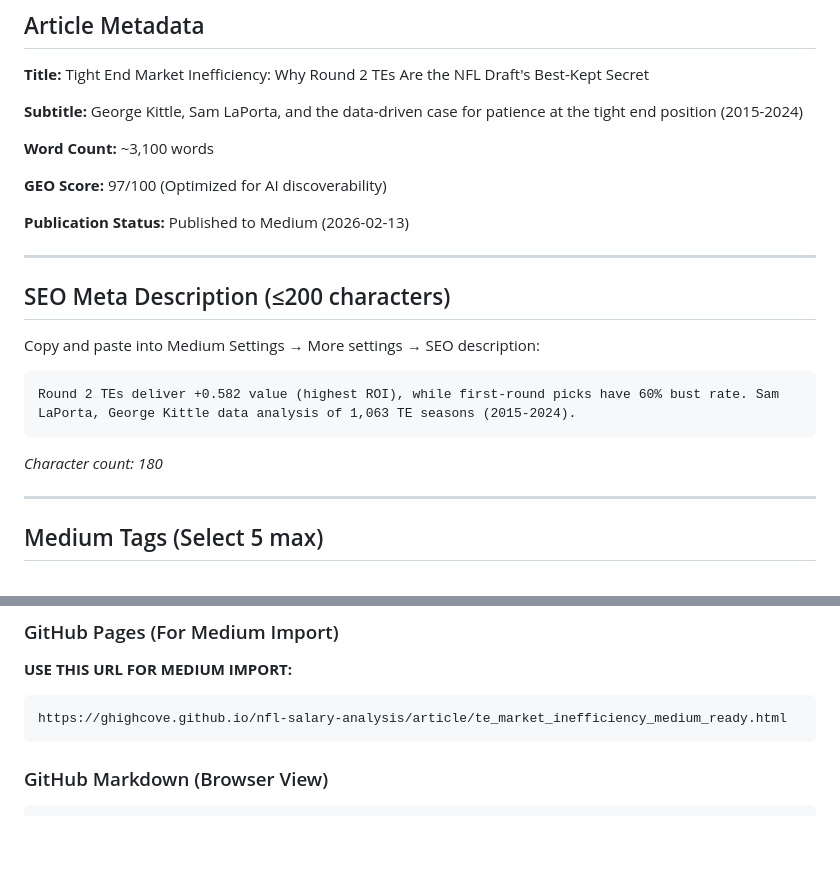
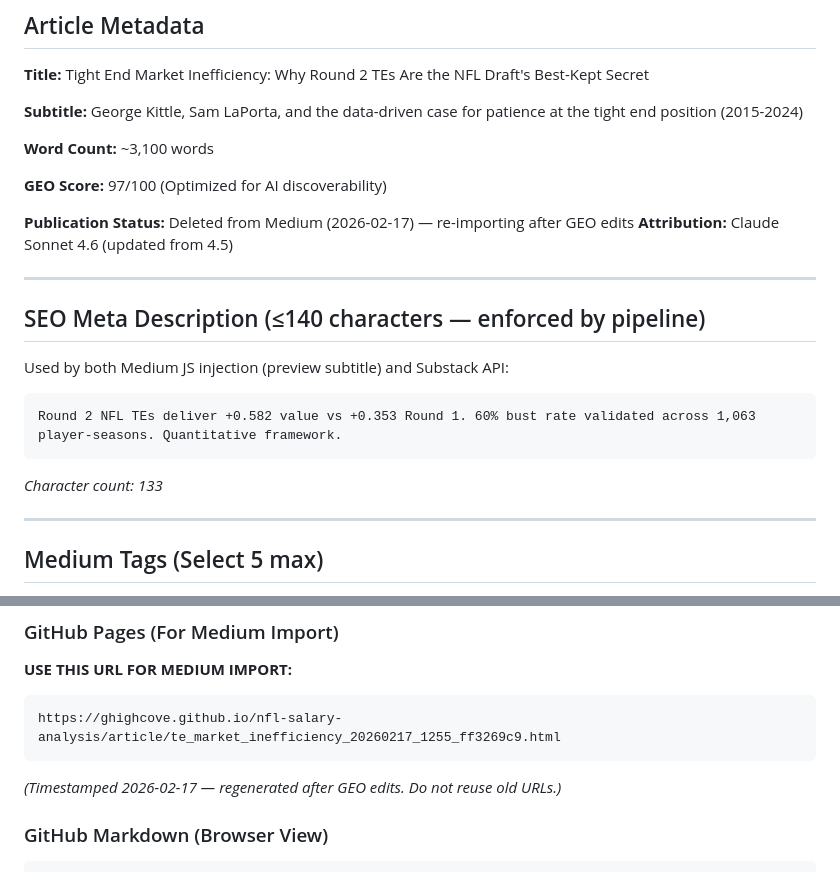
Before and after one commit to ghighcove/nfl-salary-analysis, a Markdown page: article/MEDIUM_PUBLISH_INFO_te_market_inefficiency.md, 2 parts joined by grey strips. Drawn GitHub-style; blank space fills up the shorter version.

Commit message:
docs: Update TE publish info - new import URL, fix SEO desc to 133 chars

````diff
--- a/article/MEDIUM_PUBLISH_INFO_te_market_inefficiency.md
+++ b/article/MEDIUM_PUBLISH_INFO_te_market_inefficiency.md
@@ -10,19 +10,20 @@
 
 **GEO Score:** 97/100 (Optimized for AI discoverability)
 
-**Publication Status:** Published to Medium (2026-02-13)
+**Publication Status:** Deleted from Medium (2026-02-17) — re-importing after GEO edits
+**Attribution:** Claude Sonnet 4.6 (updated from 4.5)
 
 ---
 
-## SEO Meta Description (≤200 characters)
+## SEO Meta Description (≤140 characters — enforced by pipeline)
 
-Copy and paste into Medium Settings → More settings → SEO description:
+Used by both Medium JS injection (preview subtitle) and Substack API:
 
 ```
-Round 2 TEs deliver +0.582 value (highest ROI), while first-round picks have 60% bust rate. Sam LaPorta, George Kittle data analysis of 1,063 TE seasons (2015-2024).
+Round 2 NFL TEs deliver +0.582 value vs +0.353 Round 1. 60% bust rate validated across 1,063 player-seasons. Quantitative framework.
 ```
 
-*Character count: 180*
+*Character count: 133*
 
 ---
 
@@ -72,8 +73,9 @@ Full analysis with visualizations and methodology: [article link]
 ### GitHub Pages (For Medium Import)
 **USE THIS URL FOR MEDIUM IMPORT:**
 ```
-https://ghighcove.github.io/nfl-salary-analysis/article/te_market_inefficiency_medium_ready.html
+https://ghighcove.github.io/nfl-salary-analysis/article/te_market_inefficiency_20260217_1255_ff3269c9.html
 ```
+*(Timestamped 2026-02-17 — regenerated after GEO edits. Do not reuse old URLs.)*
 
 ### GitHub Markdown (Browser View)
 ```
````
